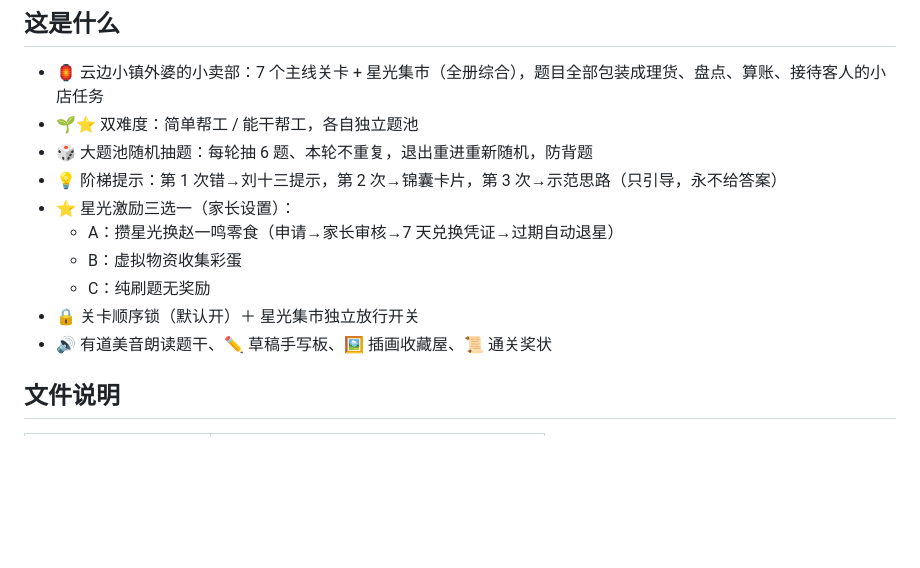
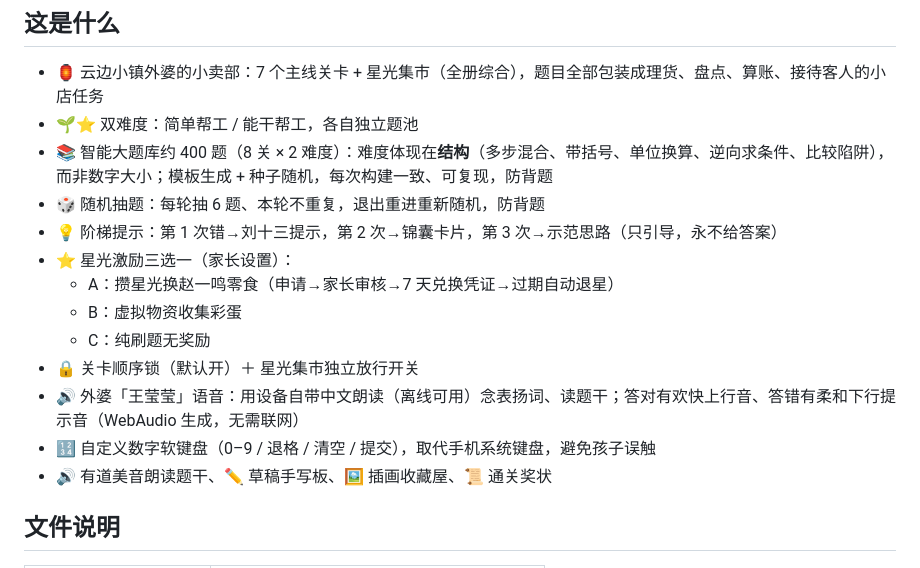
Before and after one commit to winkuo/yunbian-shop, a Markdown page: README.md, the part around the change. Rendered like a GitHub page; blank space fills up the shorter version.

Commit message:
docs: 更新 README 至当前版本（400题结构难度题库、外婆王莹莹语音+答对答错音效、自定义数字软键盘）；删除过时草稿

```diff
--- a/README.md
+++ b/README.md
@@ -7,13 +7,16 @@
 
 - 🏮 云边小镇外婆的小卖部：7 个主线关卡 + 星光集市（全册综合），题目全部包装成理货、盘点、算账、接待客人的小店任务
 - 🌱⭐ 双难度：简单帮工 / 能干帮工，各自独立题池
-- 🎲 大题池随机抽题：每轮抽 6 题、本轮不重复，退出重进重新随机，防背题
+- 📚 智能大题库约 400 题（8 关 × 2 难度）：难度体现在**结构**（多步混合、带括号、单位换算、逆向求条件、比较陷阱），而非数字大小；模板生成 + 种子随机，每次构建一致、可复现，防背题
+- 🎲 随机抽题：每轮抽 6 题、本轮不重复，退出重进重新随机，防背题
 - 💡 阶梯提示：第 1 次错→刘十三提示，第 2 次→锦囊卡片，第 3 次→示范思路（只引导，永不给答案）
 - ⭐ 星光激励三选一（家长设置）：
   - A：攒星光换赵一鸣零食（申请→家长审核→7 天兑换凭证→过期自动退星）
   - B：虚拟物资收集彩蛋
   - C：纯刷题无奖励
 - 🔒 关卡顺序锁（默认开）＋ 星光集市独立放行开关
+- 🔊 外婆「王莹莹」语音：用设备自带中文朗读（离线可用）念表扬词、读题干；答对有欢快上行音、答错有柔和下行提示音（WebAudio 生成，无需联网）
+- 🔢 自定义数字软键盘（0–9 / 退格 / 清空 / 提交），取代手机系统键盘，避免孩子误触
 - 🔊 有道美音朗读题干、✏️ 草稿手写板、🖼️ 插画收藏屋、📜 通关奖状
 
 ## 文件说明
```
